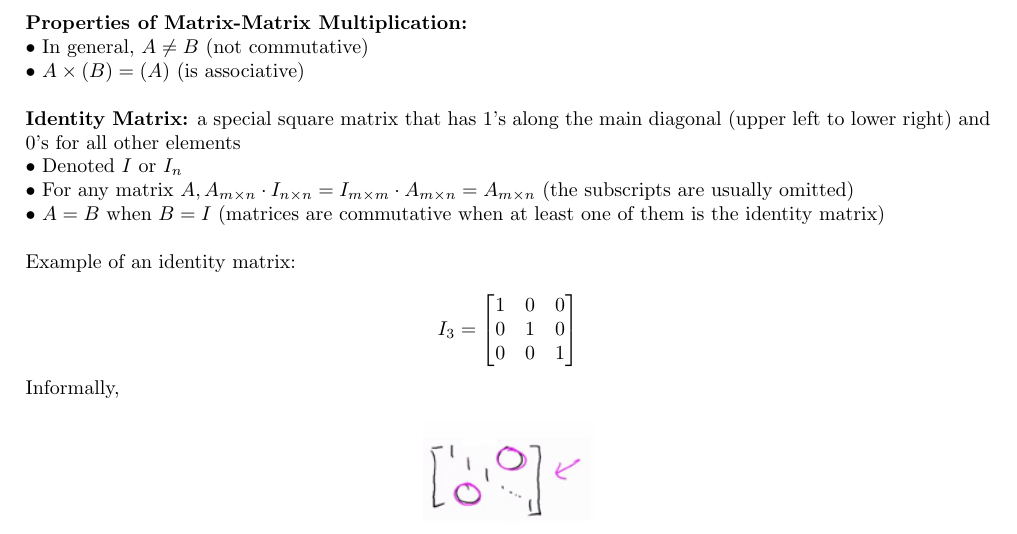
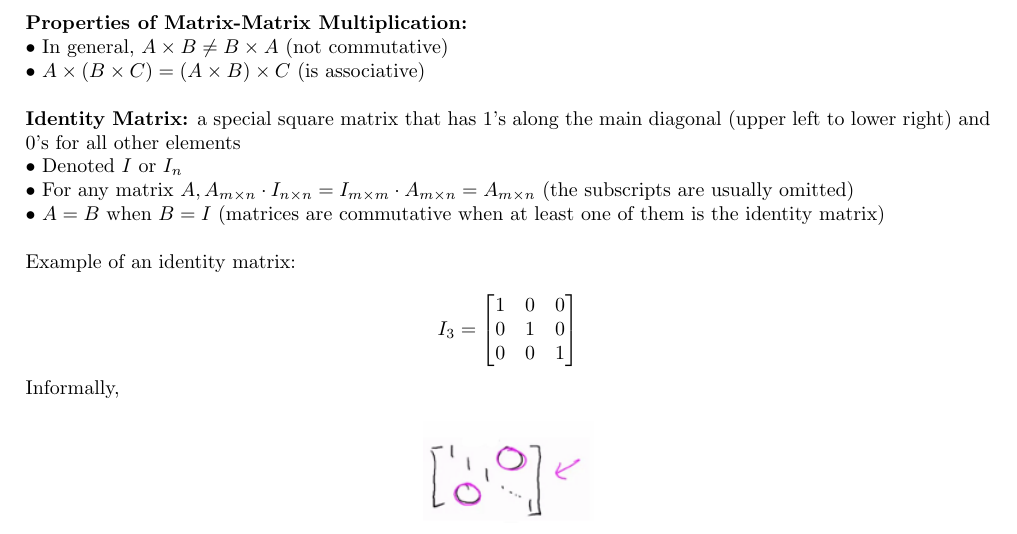
Before and after one commit to ericxiaseattle/Math_Notes, a LaTeX document (Machine_Learning/src/ML_AndrewNg_Coursera/ML_AndrewNg_Coursera.tex): part of page 7 of 8, cut so that both start at the same text. The pictures show the PDF file Machine_Learning/out/ML_AndrewNg_Coursera.pdf that the author committed with the source.

Commit message:
Fixed typos

```diff
--- a/Machine_Learning/src/ML_AndrewNg_Coursera/ML_AndrewNg_Coursera.tex
+++ b/Machine_Learning/src/ML_AndrewNg_Coursera/ML_AndrewNg_Coursera.tex
@@ -316,8 +316,8 @@
 
         \pagebreak
         \noindent \textbf{Properties of Matrix-Matrix Multiplication:} \\
-        $\bullet$ In general, $A\timesB\not = B\timesA$ (not commutative) \\
-        $\bullet$ $A\times(B\timesC)=(A\timesB)\timesC$ (is associative) \\
+        $\bullet$ In general, $A\times B\not = B\times A$ (not commutative) \\
+        $\bullet$ $A\times(B\times C)=(A\times B)\times C$ (is associative) \\
 
         \noindent \textbf{Identity Matrix:} a special square matrix that has 1's along the main diagonal
         (upper left to lower right) and 0's for all other elements \\
```
Also changed, not shown: Machine_Learning/out/ML_AndrewNg_Coursera.pdf, 2 other files.
